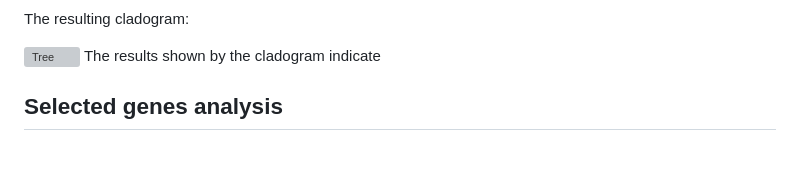
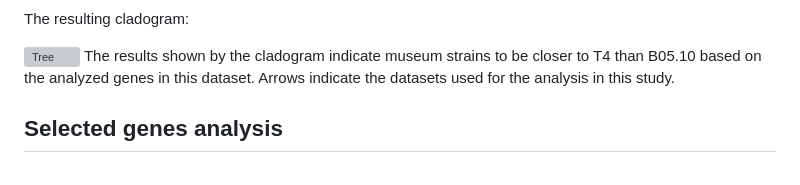
Before and after one commit to KseniaJuravel/Museomics_Fungi, a Markdown page: README.md, the part around the change. GitHub-like rendering; grey boxes are pictures that could not be loaded.

```diff
--- a/README.md
+++ b/README.md
@@ -389,7 +389,8 @@ The resulting cladogram:
 
 
 ![Tree](https://github.com/KseniaJuravel/Museomics_Fungi/blob/main/Phylogeny/Phylogeny.png)
-The results shown by the cladogram indicate
+The results shown by the cladogram indicate museum strains to be closer to T4 than
+B05.10 based on the analyzed genes in this dataset. Arrows indicate the datasets used for the analysis in this study.
 
 ## Selected genes analysis
 
```
